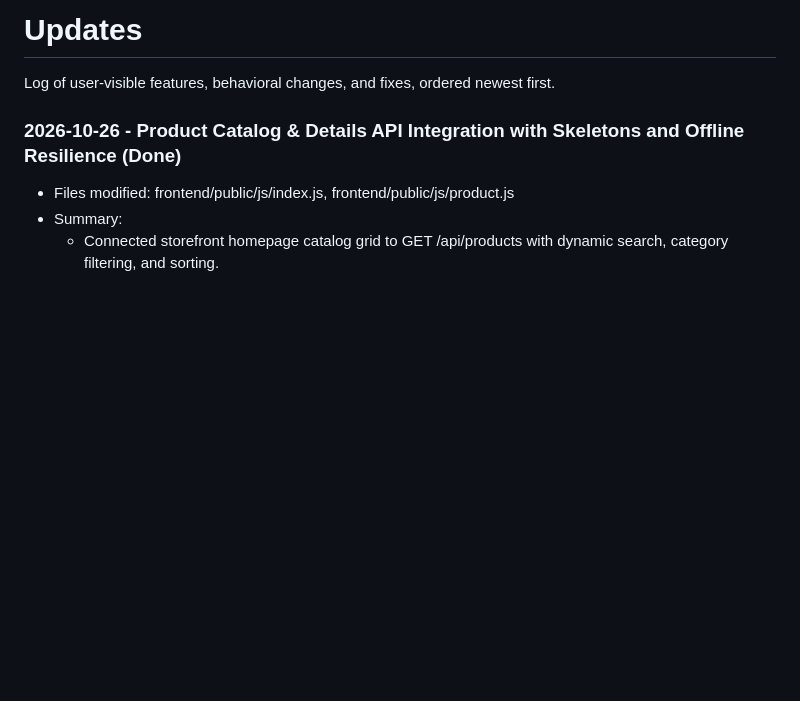
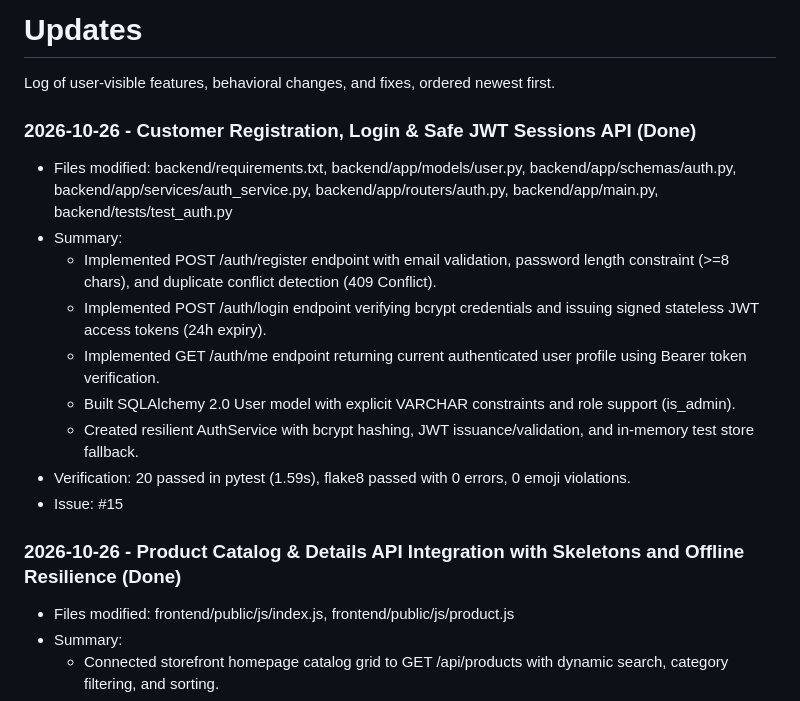
Before and after one commit to IIT-Patna-Projects/advanced-cloud-computing, a Markdown page: UPDATES.md, the part around the change. GitHub-like rendering; blank space fills up the shorter version.

Commit message:
docs: log user-visible updates for authentication API

```diff
--- a/UPDATES.md
+++ b/UPDATES.md
@@ -1,5 +1,16 @@
 # Updates
 Log of user-visible features, behavioral changes, and fixes, ordered newest first.
+
+### 2026-10-26 - Customer Registration, Login & Safe JWT Sessions API (Done)
+- Files modified: backend/requirements.txt, backend/app/models/user.py, backend/app/schemas/auth.py, backend/app/services/auth_service.py, backend/app/routers/auth.py, backend/app/main.py, backend/tests/test_auth.py
+- Summary:
+  - Implemented POST /auth/register endpoint with email validation, password length constraint (>=8 chars), and duplicate conflict detection (409 Conflict).
+  - Implemented POST /auth/login endpoint verifying bcrypt credentials and issuing signed stateless JWT access tokens (24h expiry).
+  - Implemented GET /auth/me endpoint returning current authenticated user profile using Bearer token verification.
+  - Built SQLAlchemy 2.0 User model with explicit VARCHAR constraints and role support (is_admin).
+  - Created resilient AuthService with bcrypt hashing, JWT issuance/validation, and in-memory test store fallback.
+- Verification: 20 passed in pytest (1.59s), flake8 passed with 0 errors, 0 emoji violations.
+- Issue: #15
 
 ### 2026-10-26 - Product Catalog & Details API Integration with Skeletons and Offline Resilience (Done)
 - Files modified: frontend/public/js/index.js, frontend/public/js/product.js
```
